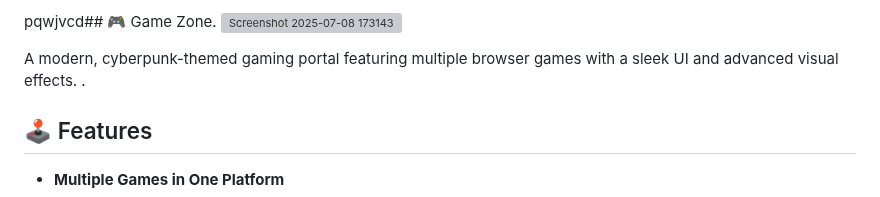
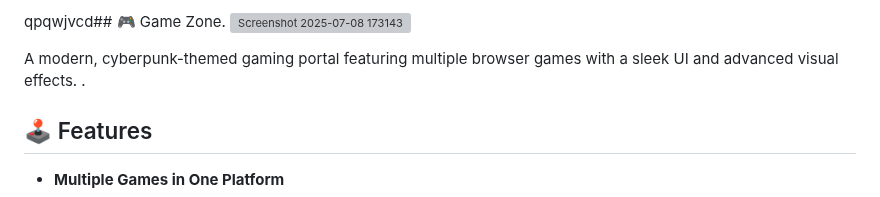
Before and after one commit to Pranav9594/Game-Zone, a Markdown page: README.md, the part around the change. Drawn GitHub-style; grey boxes are pictures that could not be loaded.

```diff
--- a/README.md
+++ b/README.md
@@ -1,4 +1,4 @@
-pqwjvcd## 🎮 Game Zone.
+qpqwjvcd## 🎮 Game Zone.
 ![Screenshot 2025-07-08 173143](https://github.com/user-attachments/assets/2e51ac4c-8c1f-42ed-aee9-7064aa1fb491)
 
 
```
